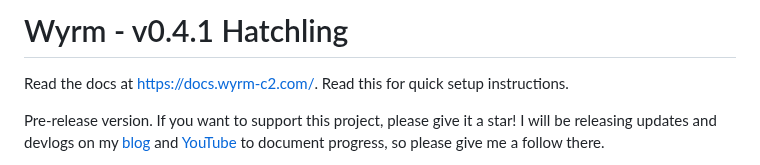
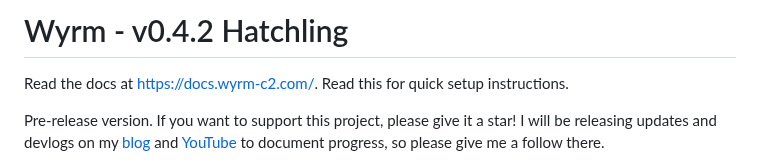
Before and after one commit to 0xflux/Wyrm, a Markdown page: Readme.md, the part around the change. GitHub-like rendering.

```diff
--- a/Readme.md
+++ b/Readme.md
@@ -1,4 +1,4 @@
-# Wyrm - v0.4.1 Hatchling
+# Wyrm - v0.4.2 Hatchling
 
 Read the docs at https://docs.wyrm-c2.com/. Read this for quick setup instructions.
 
```
